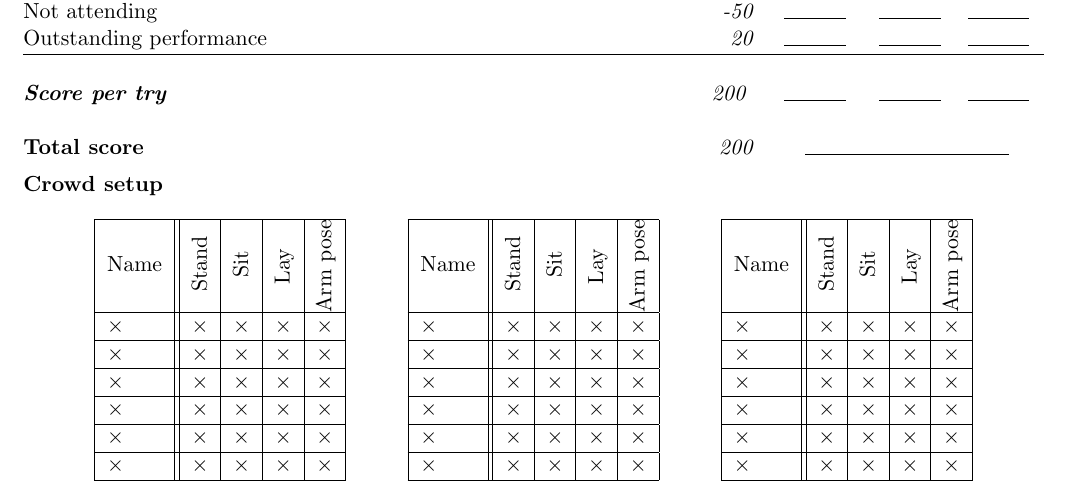
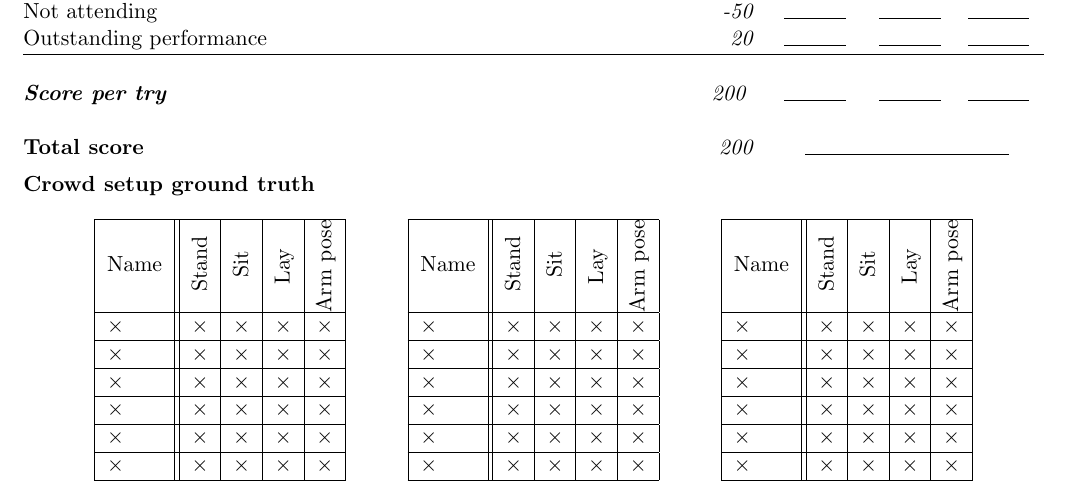
Before and after one commit to RoboCupAtHome/RuleBook, a LaTeX book (score_sheets.tex, which reads scoresheets/SPR.tex): part of page 7 of 17, cut so that both start at the same text. Compiled offline with pdfLaTeX.

Commit message:
Slightly better header

```diff
--- a/scoresheets/SPR.tex
+++ b/scoresheets/SPR.tex
@@ -20,7 +20,7 @@ The maximum time for this test is 5 minutes.
 	\setTotalScore{200}
 \end{scorelist}
 
-\textbf{Crowd setup}
+\textbf{Crowd setup ground truth}
 \begin{figure}[!htb]
 	\centering
 	\begin{minipage}{.3\textwidth}
```
